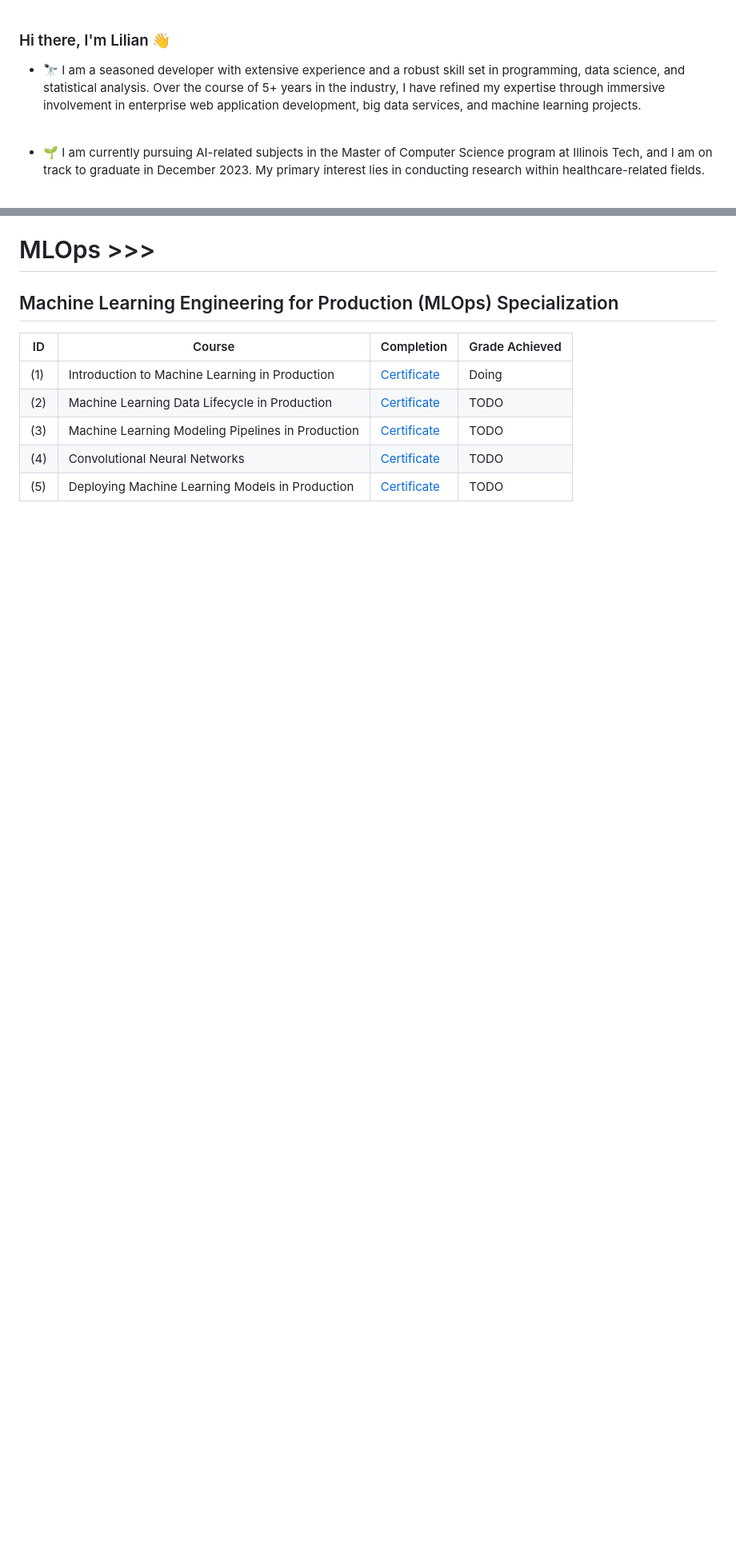
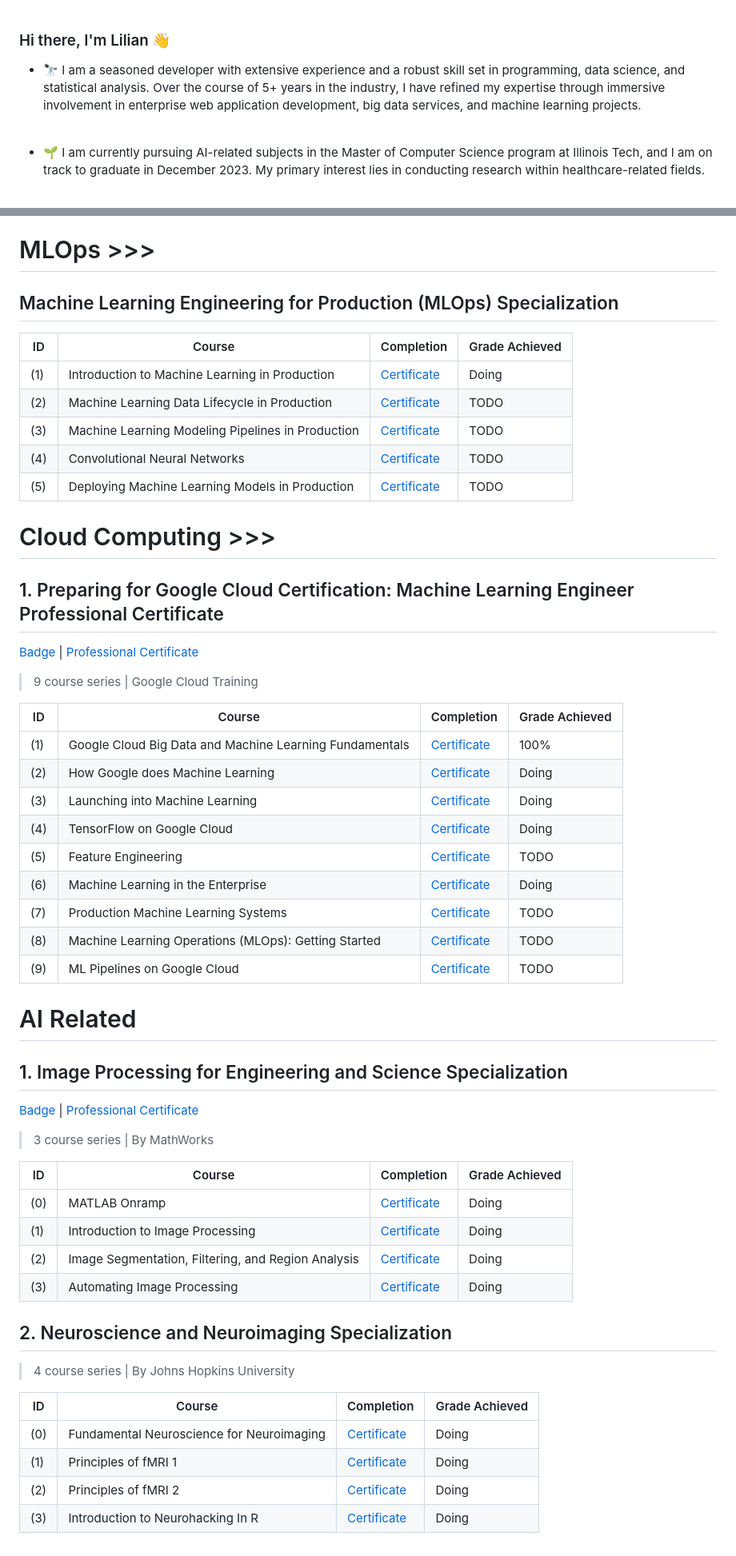
Before and after one commit to lilian-swen/lilian-swen, a Markdown page: README.md, 2 parts joined by grey strips. Shown: that part at 80% size. GitHub-like rendering; blank space fills up the shorter version.

Commit message:
update info

```diff
--- a/README.md
+++ b/README.md
@@ -1,11 +1,4 @@
-<!--
- * @Author: greensure 16623234+greensure@users.noreply.github.com
- * @Date: 2023-08-20 08:41:31
- * @LastEditors: greensure 16623234+greensure@users.noreply.github.com
- * @LastEditTime: 2023-09-01 14:40:54
- * @FilePath: \GitHubLilian\README.md
- * @Description: 这是默认设置,请设置`customMade`, 打开koroFileHeader查看配置 进行设置: https://github.com/OBKoro1/koro1FileHeader/wiki/%E9%85%8D%E7%BD%AE
--->
+
 ### Hi there, I'm Lilian 👋
 
 - 🔭 I am a seasoned developer with extensive experience and a robust skill set in programming, data science, and statistical analysis. Over the course of 5+ years in the industry, I have refined my expertise through immersive involvement in enterprise web application development, big data services, and machine learning projects.
@@ -105,3 +107,51 @@
 |(3)| Machine Learning Modeling Pipelines in Production|[Certificate]()| TODO |
 |(4)| Convolutional Neural Networks|[Certificate]()| TODO |
 |(5)| Deploying Machine Learning Models in Production |[Certificate]()| TODO |
+
+
+# Cloud Computing >>>
+
+## 1. Preparing for Google Cloud Certification: Machine Learning Engineer Professional Certificate
+[Badge]() | [Professional Certificate]()
+
+>9 course series | Google Cloud Training
+
+
+| ID | Course | Completion  | Grade Achieved|
+| ----------- | ----------- | ----------- |  ----------- |
+|(1)| Google Cloud Big Data and Machine Learning Fundamentals |[Certificate](https://coursera.org/share/b9cc822cf713c0b81aa1c60bb69784c1)| 100% |
+|(2)| How Google does Machine Learning |[Certificate]()| Doing |
+|(3)| Launching into Machine Learning|[Certificate]()| Doing |
+|(4)| TensorFlow on Google Cloud|[Certificate]()| Doing |
+|(5)| Feature Engineering |[Certificate]()| TODO |
+|(6)| Machine Learning in the Enterprise |[Certificate]()| Doing |
+|(7)| Production Machine Learning Systems |[Certificate]()| TODO |
+|(8)| Machine Learning Operations (MLOps): Getting Started|[Certificate]()| TODO |
+|(9)| ML Pipelines on Google Cloud|[Certificate]()| TODO |
+
+# AI Related
+
+## 1. Image Processing for Engineering and Science Specialization
+[Badge]() | [Professional Certificate]()
+
+>3 course series | By MathWorks
+
+
+| ID | Course | Completion  | Grade Achieved|
+| ----------- | ----------- | ----------- |  ----------- |
+|(0)| MATLAB Onramp |[Certificate]()| Doing |
+|(1)| Introduction to Image Processing |[Certificate]()| Doing |
+|(2)| Image Segmentation, Filtering, and Region Analysis |[Certificate]()| Doing |
+|(3)| Automating Image Processing|[Certificate]()| Doing |
+
+## 2. Neuroscience and Neuroimaging Specialization
+
+>4 course series | By Johns Hopkins University
+
+
+| ID | Course | Completion  | Grade Achieved|
+| ----------- | ----------- | ----------- |  ----------- |
+|(0)| Fundamental Neuroscience for Neuroimaging |[Certificate]()| Doing |
+|(1)| Principles of fMRI 1 |[Certificate]()| Doing |
+|(2)| Principles of fMRI 2 |[Certificate]()| Doing |
+|(3)| Introduction to Neurohacking In R|[Certificate]()| Doing |
```
Also changed, not shown: other parts of README.md (+13 -4 lines).
